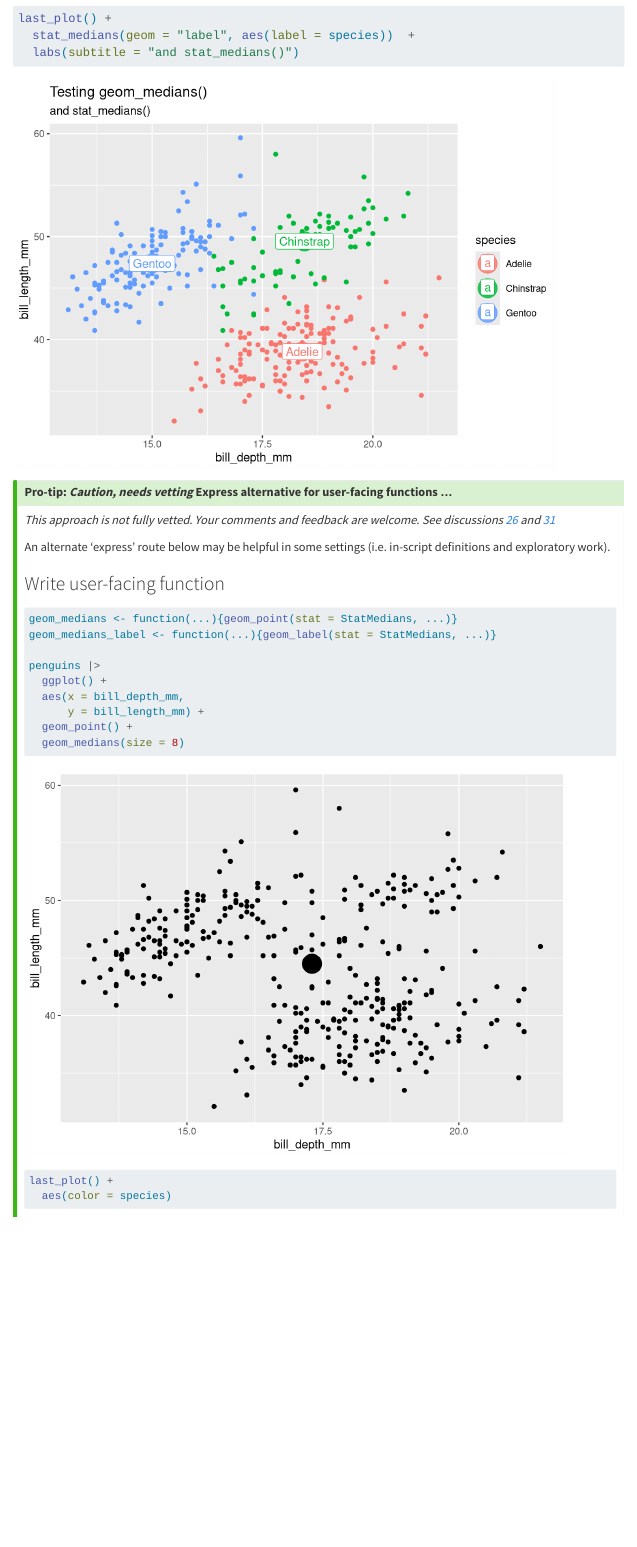
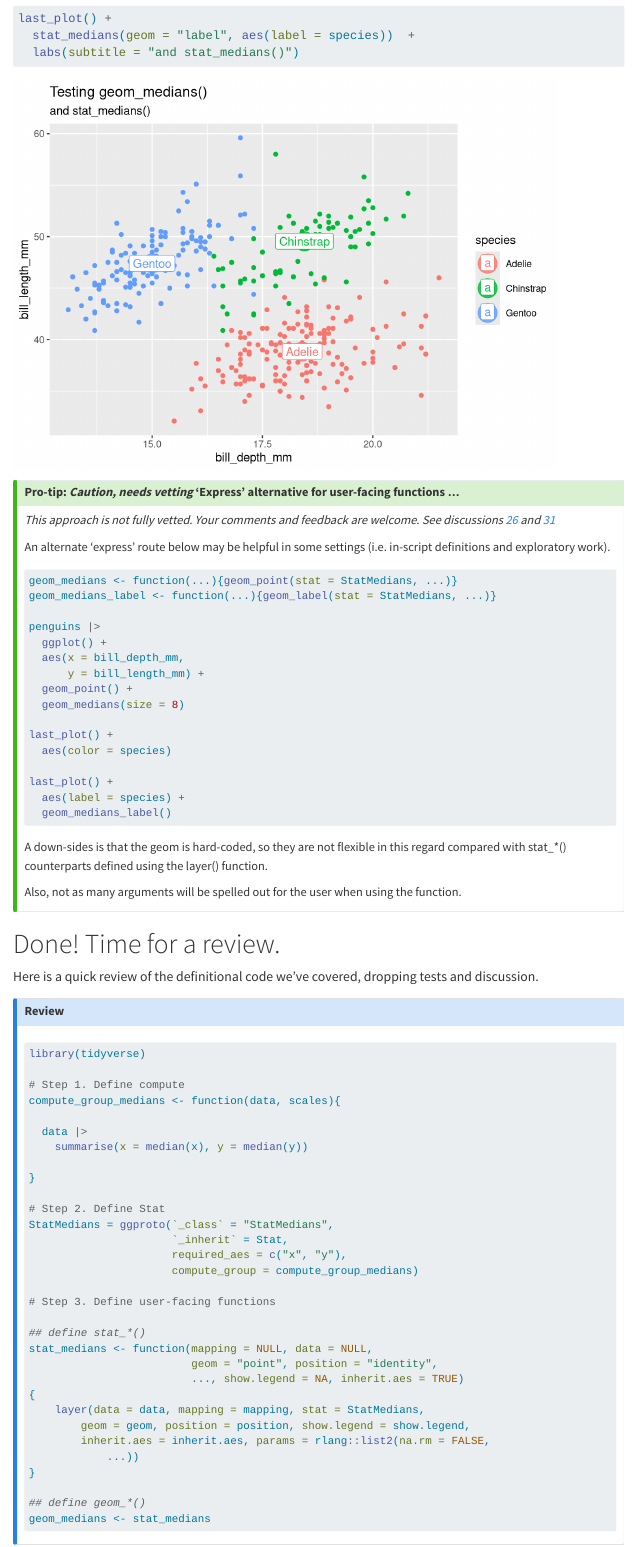
Before and after one commit to EvaMaeRey/easy-geom-recipes, a Quarto document (recipe1means.qmd): the page in a window 1100 px wide, from 8460 px down. Rendered offline with R 4.5, knitr and Pandoc in place of Quarto, with nearby package versions; menus at the side of the page are left out.

Commit message:
more 'express' layer discussion edits

````diff
--- a/recipe1means.qmd
+++ b/recipe1means.qmd
@@ -298,15 +298,14 @@ last_plot() +
 ```
 
 ::: {.callout-tip collapse="true"}
-# Pro-tip: *Caution, needs vetting* Express alternative for user-facing functions ...
+# Pro-tip: *Caution, needs vetting* 'Express' alternative for user-facing functions ...
 
 *This approach is not fully vetted. Your comments and feedback are welcome. See discussions [26](https://github.com/teunbrand/ggplot-extension-club/discussions/26) and [31](https://github.com/teunbrand/ggplot-extension-club/discussions/31)*
 
 An alternate 'express' route below may be helpful in some settings (i.e. in-script definitions and exploratory work).
 
-### Write user-facing function
 
-```{r error = T}
+```{r error = T, eval = F}
 geom_medians <- function(...){geom_point(stat = StatMedians, ...)}
 geom_medians_label <- function(...){geom_label(stat = StatMedians, ...)}
 
````
